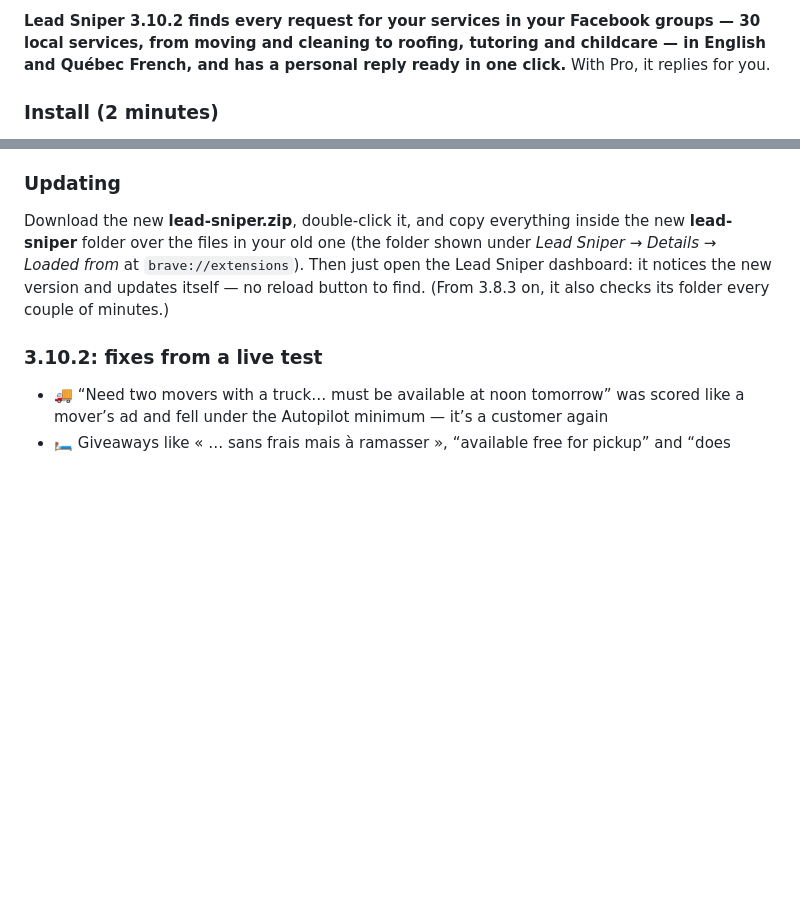
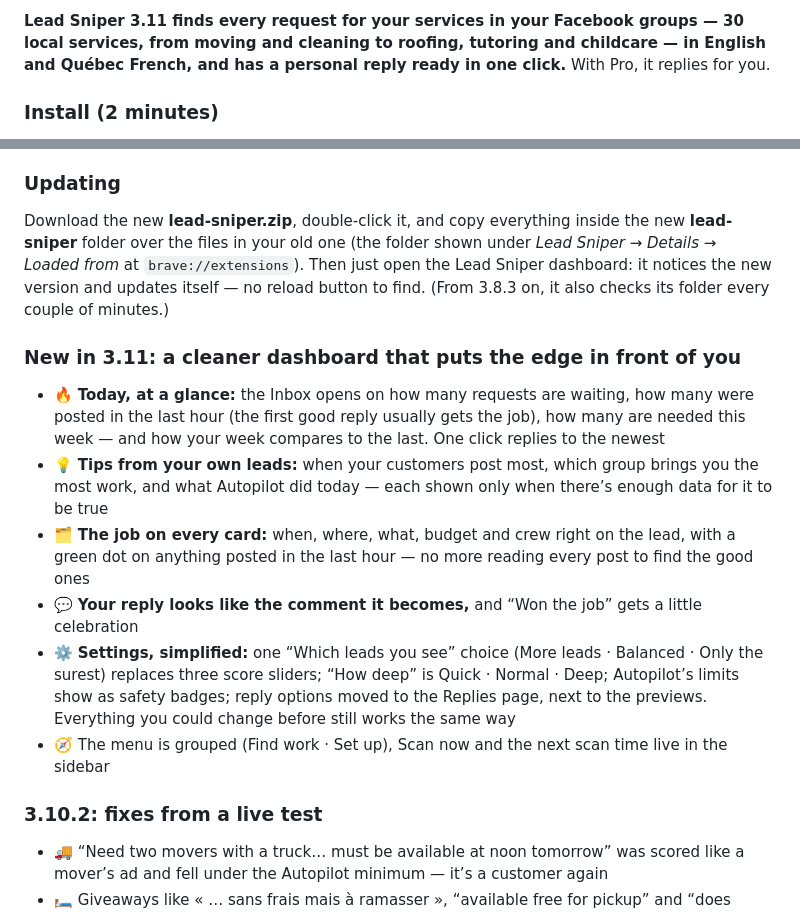
Before and after one commit to hurbiexss/leadsniper, a Markdown page: RELEASE.md, 2 parts joined by grey strips. Rendered like a GitHub page; blank space fills up the shorter version.

Commit message:
Lead Sniper 3.11: a cleaner dashboard

```diff
--- a/RELEASE.md
+++ b/RELEASE.md
@@ -1,4 +1,4 @@
-**Lead Sniper 3.10.2 finds every request for your services in your Facebook groups — 30 local services, from moving and cleaning to roofing, tutoring and childcare — in English and Québec French, and has a personal reply ready in one click.** With Pro, it replies for you.
+**Lead Sniper 3.11 finds every request for your services in your Facebook groups — 30 local services, from moving and cleaning to roofing, tutoring and childcare — in English and Québec French, and has a personal reply ready in one click.** With Pro, it replies for you.
 
 ### Install (2 minutes)
 1. Download **lead-sniper.zip** below and double-click it. You get a folder called **lead-sniper** (the files are right inside it — there's no other folder to look for). Move it somewhere permanent, like Documents.
@@ -7,6 +7,14 @@
 
 ### Updating
 Download the new **lead-sniper.zip**, double-click it, and copy everything inside the new **lead-sniper** folder over the files in your old one (the folder shown under *Lead Sniper → Details → Loaded from* at `brave://extensions`). Then just open the Lead Sniper dashboard: it notices the new version and updates itself — no reload button to find. (From 3.8.3 on, it also checks its folder every couple of minutes.)
+
+### New in 3.11: a cleaner dashboard that puts the edge in front of you
+- 🔥 **Today, at a glance:** the Inbox opens on how many requests are waiting, how many were posted in the last hour (the first good reply usually gets the job), how many are needed this week — and how your week compares to the last. One click replies to the newest
+- 💡 **Tips from your own leads:** when your customers post most, which group brings you the most work, and what Autopilot did today — each shown only when there’s enough data for it to be true
+- 🗂️ **The job on every card:** when, where, what, budget and crew right on the lead, with a green dot on anything posted in the last hour — no more reading every post to find the good ones
+- 💬 **Your reply looks like the comment it becomes,** and “Won the job” gets a little celebration
+- ⚙️ **Settings, simplified:** one “Which leads you see” choice (More leads · Balanced · Only the surest) replaces three score sliders; “How deep” is Quick · Normal · Deep; Autopilot’s limits show as safety badges; reply options moved to the Replies page, next to the previews. Everything you could change before still works the same way
+- 🧭 The menu is grouped (Find work · Set up), Scan now and the next scan time live in the sidebar
 
 ### 3.10.2: fixes from a live test
 - 🚚 “Need two movers with a truck… must be available at noon tomorrow” was scored like a mover’s ad and fell under the Autopilot minimum — it’s a customer again
```
